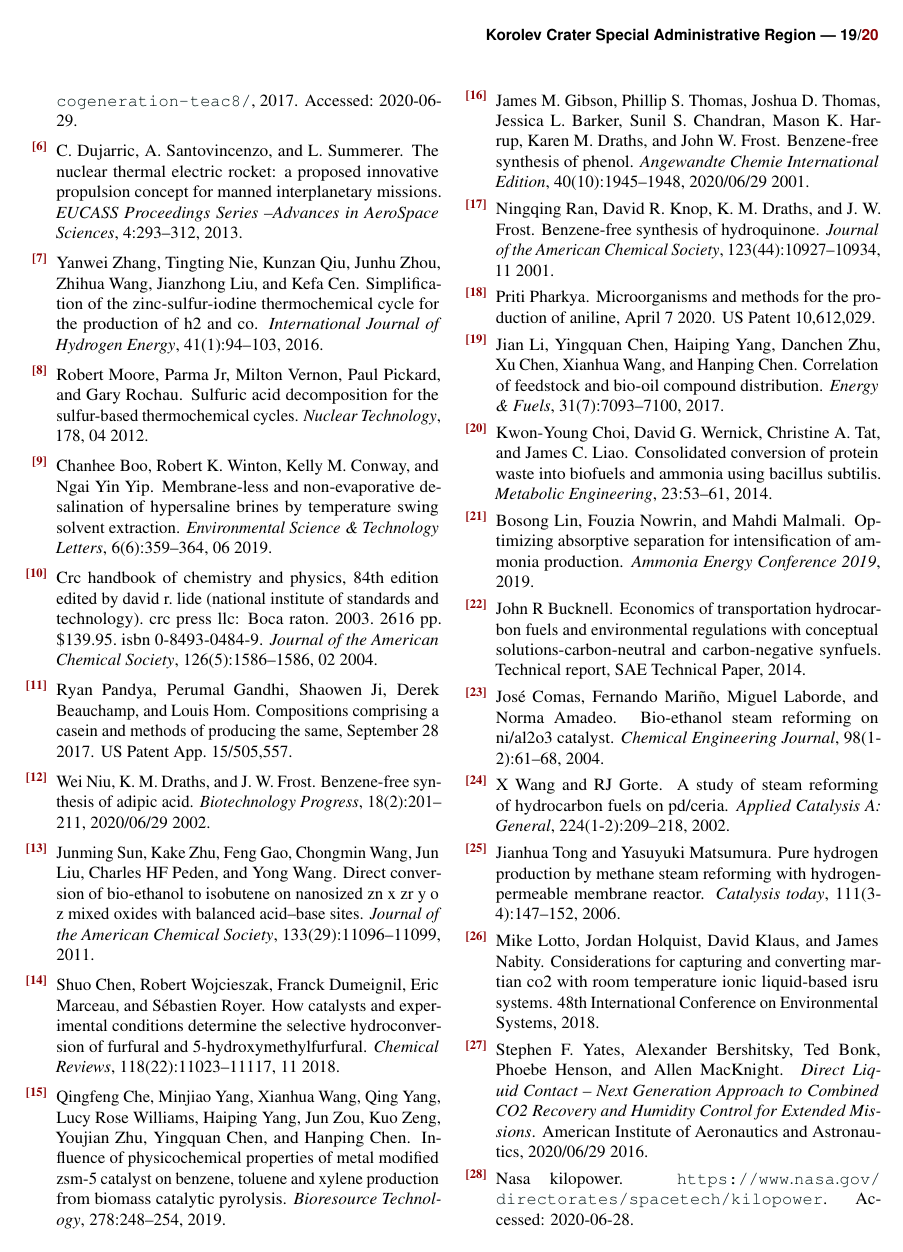
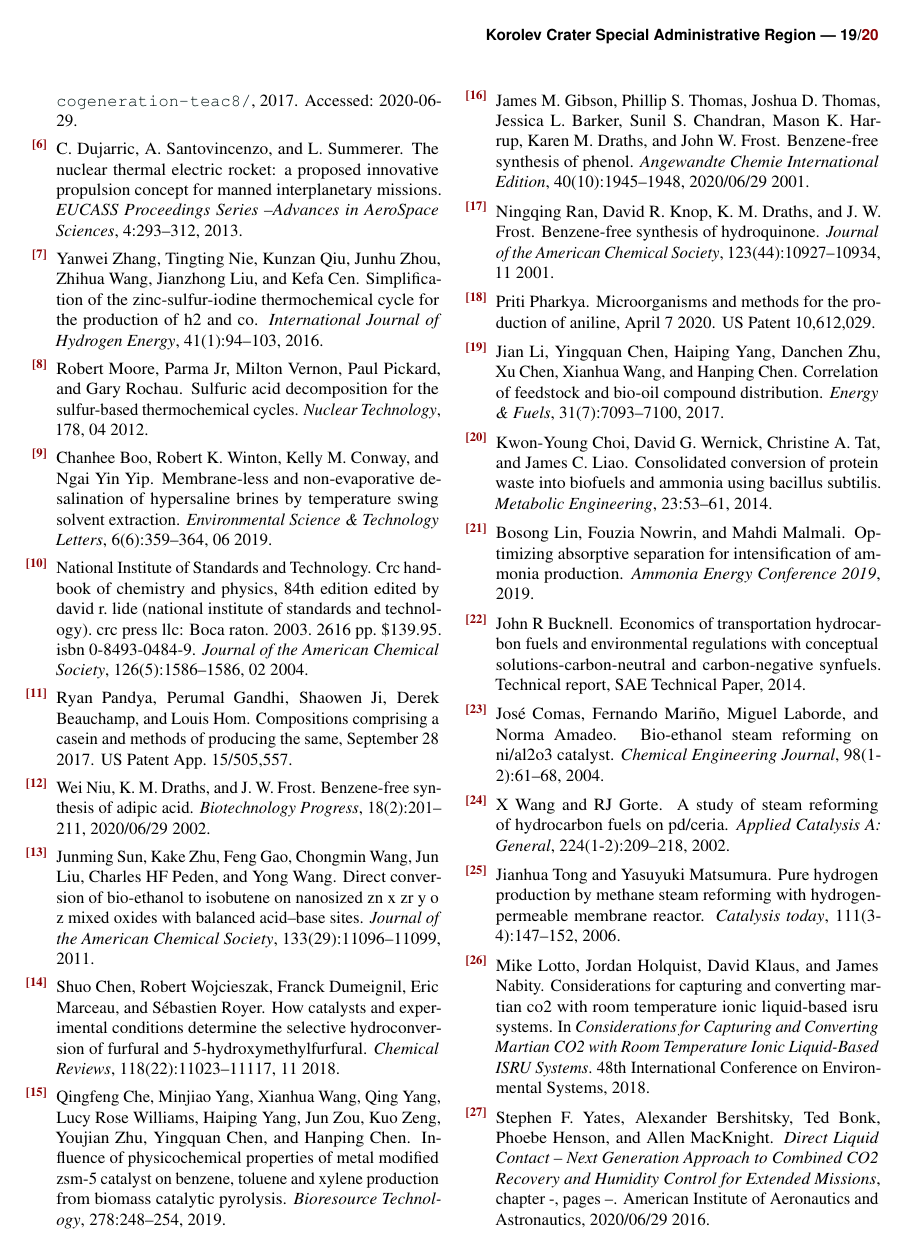
Before and after one commit to saleemameen/mars-paper, a LaTeX document (final.tex, which reads references.bib): page 19 of 20. Compiled offline with pdfLaTeX.

Commit message:
Updates from Overleaf

```diff
--- a/references.bib
+++ b/references.bib
@@ -14,6 +14,7 @@
 	Month = {02},
 	Number = {5},
 	Pages = {1586--1586},
+	author={National Institute of Standards and Technology},
 	Title = {CRC Handbook of Chemistry and Physics, 84th Edition Edited by David R. Lide (National Institute of Standards and Technology). CRC Press LLC:  Boca Raton. 2003. 2616 pp. {\$}139.95. ISBN 0-8493-0484-9.},
 	Volume = {126},
 	Year = {2004}
@@ -253,6 +254,7 @@ year    = {2018},
 
 @inproceedings{Lotto2018,
   title={Considerations for Capturing and Converting Martian CO2 with Room Temperature Ionic Liquid-Based ISRU Systems},
+   booktitle={Considerations for Capturing and Converting Martian CO2 with Room Temperature Ionic Liquid-Based ISRU Systems},
   author={Lotto, Mike and Holquist, Jordan and Klaus, David and Nabity, James},
   year={2018},
   organization={48th International Conference on Environmental Systems}
@@ -264,7 +266,9 @@ year    = {2018},
 	Month = {2020/06/29},
 	Publisher = {American Institute of Aeronautics and Astronautics},
 	Title = {Direct Liquid Contact -- Next Generation Approach to Combined CO2 Recovery and Humidity Control for Extended Missions},
-	Year = {2016}
+	Year = {2016},
+	Pages = {-},
+	Chapter = {-},
 }
 
 
```
Also changed, not shown: final.tex (+1 -1 lines).
